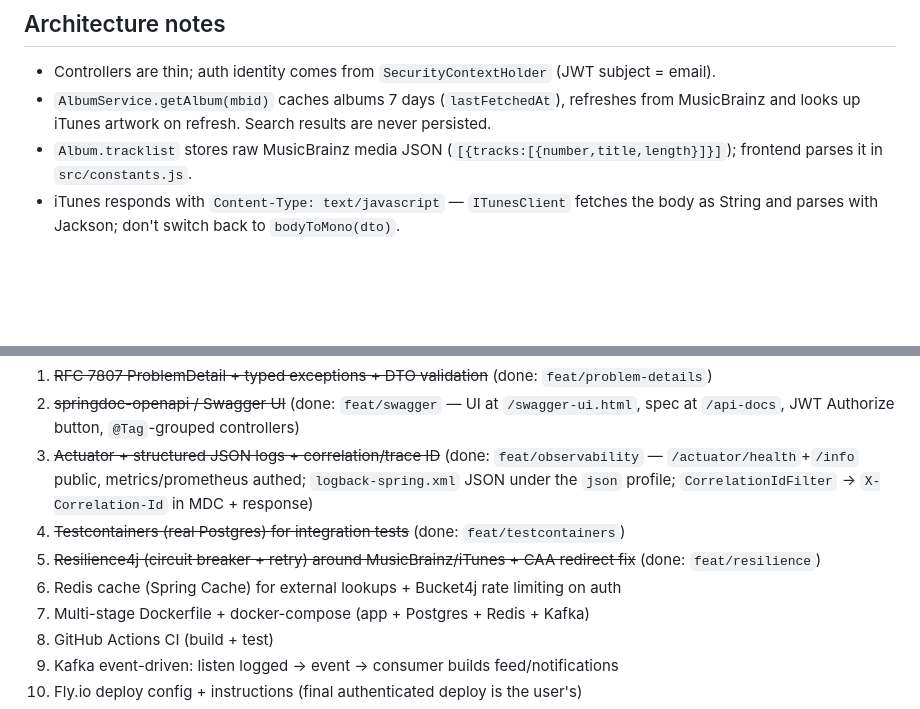
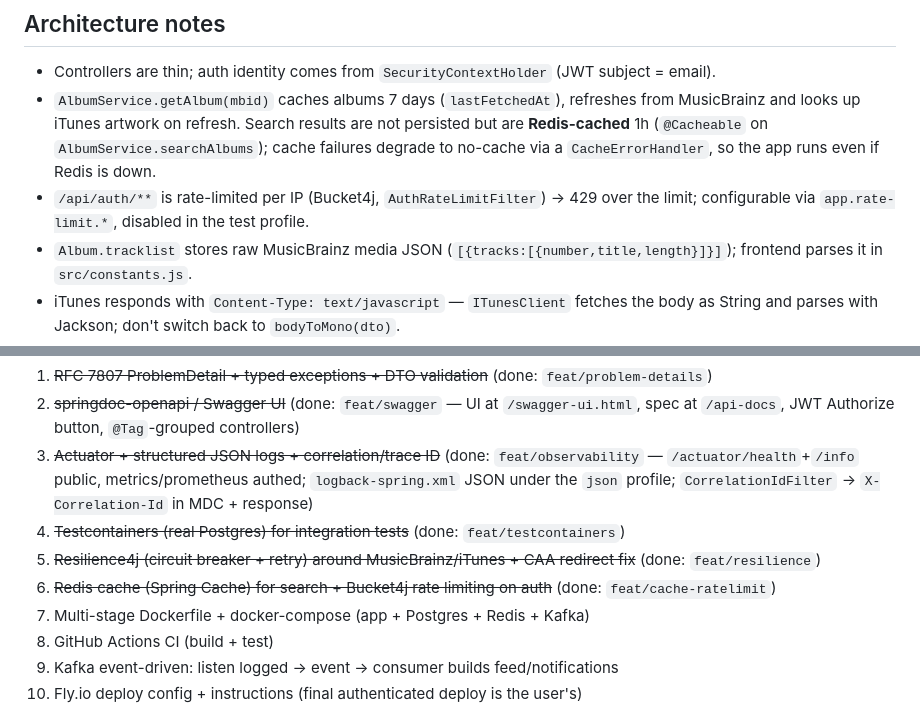
Before and after one commit to AnteAndrijasevi/soundbox, a Markdown page: CLAUDE.md, 2 parts joined by grey strips. GitHub-like rendering; blank space fills up the shorter version.

Commit message:
docs: note Redis cache + rate limiting in CLAUDE.md
Co-Authored-By: Claude Fable 5 <noreply@anthropic.com>

```diff
--- a/CLAUDE.md
+++ b/CLAUDE.md
@@ -42,7 +42,11 @@ the real Flyway migrations run and Hibernate validates the schema — production
 
 - Controllers are thin; auth identity comes from `SecurityContextHolder` (JWT subject = email).
 - `AlbumService.getAlbum(mbid)` caches albums 7 days (`lastFetchedAt`), refreshes from
-  MusicBrainz and looks up iTunes artwork on refresh. Search results are never persisted.
+  MusicBrainz and looks up iTunes artwork on refresh. Search results are not persisted but
+  are **Redis-cached** 1h (`@Cacheable` on `AlbumService.searchAlbums`); cache failures
+  degrade to no-cache via a `CacheErrorHandler`, so the app runs even if Redis is down.
+- `/api/auth/**` is rate-limited per IP (Bucket4j, `AuthRateLimitFilter`) → 429 over the
+  limit; configurable via `app.rate-limit.*`, disabled in the test profile.
 - `Album.tracklist` stores raw MusicBrainz media JSON (`[{tracks:[{number,title,length}]}]`);
   frontend parses it in `src/constants.js`.
 - iTunes responds with `Content-Type: text/javascript` — `ITunesClient` fetches the body
@@ -93,7 +97,7 @@ the real Flyway migrations run and Hibernate validates the schema — production
    under the `json` profile; `CorrelationIdFilter` → `X-Correlation-Id` in MDC + response)
 4. ~~Testcontainers (real Postgres) for integration tests~~ (done: `feat/testcontainers`)
 5. ~~Resilience4j (circuit breaker + retry) around MusicBrainz/iTunes + CAA redirect fix~~ (done: `feat/resilience`)
-6. Redis cache (Spring Cache) for external lookups + Bucket4j rate limiting on auth
+6. ~~Redis cache (Spring Cache) for search + Bucket4j rate limiting on auth~~ (done: `feat/cache-ratelimit`)
 7. Multi-stage Dockerfile + docker-compose (app + Postgres + Redis + Kafka)
 8. GitHub Actions CI (build + test)
 9. Kafka event-driven: listen logged → event → consumer builds feed/notifications
```
